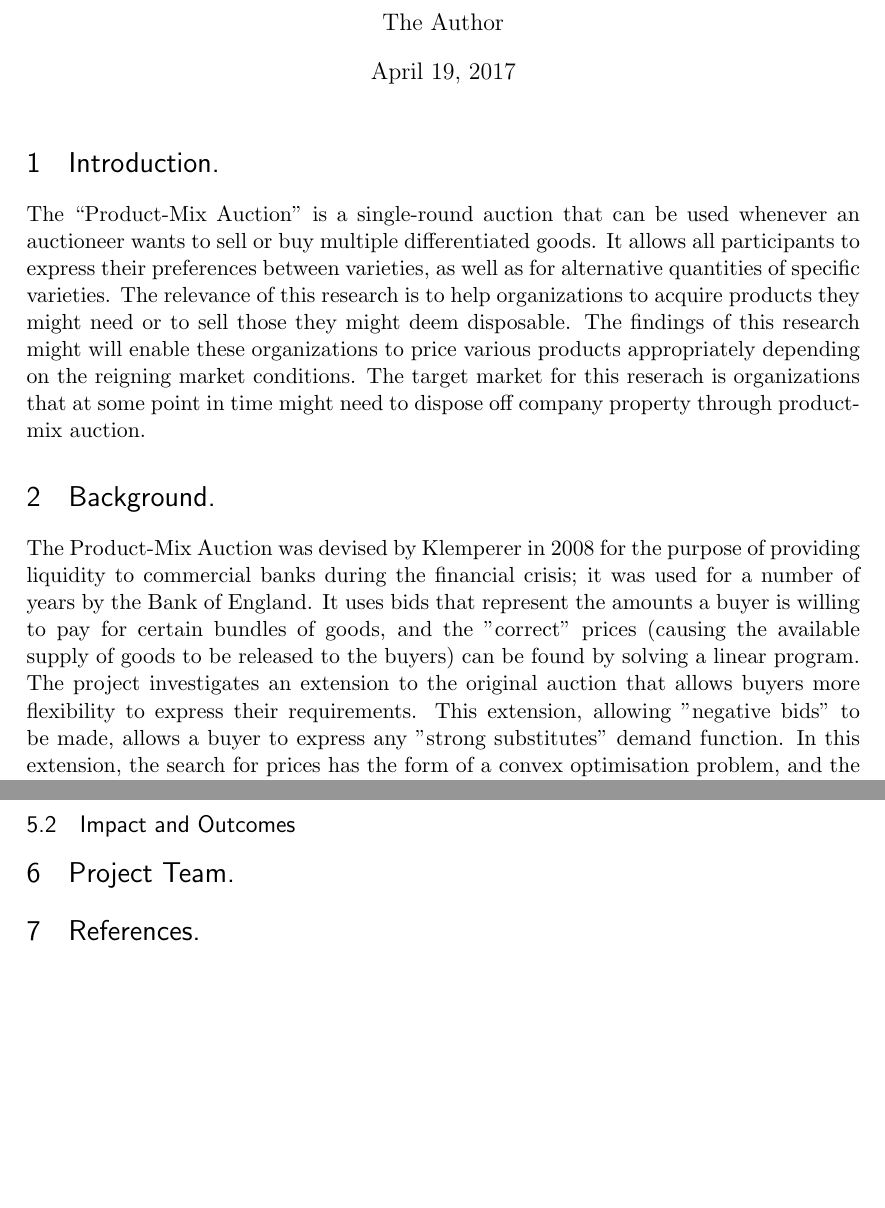
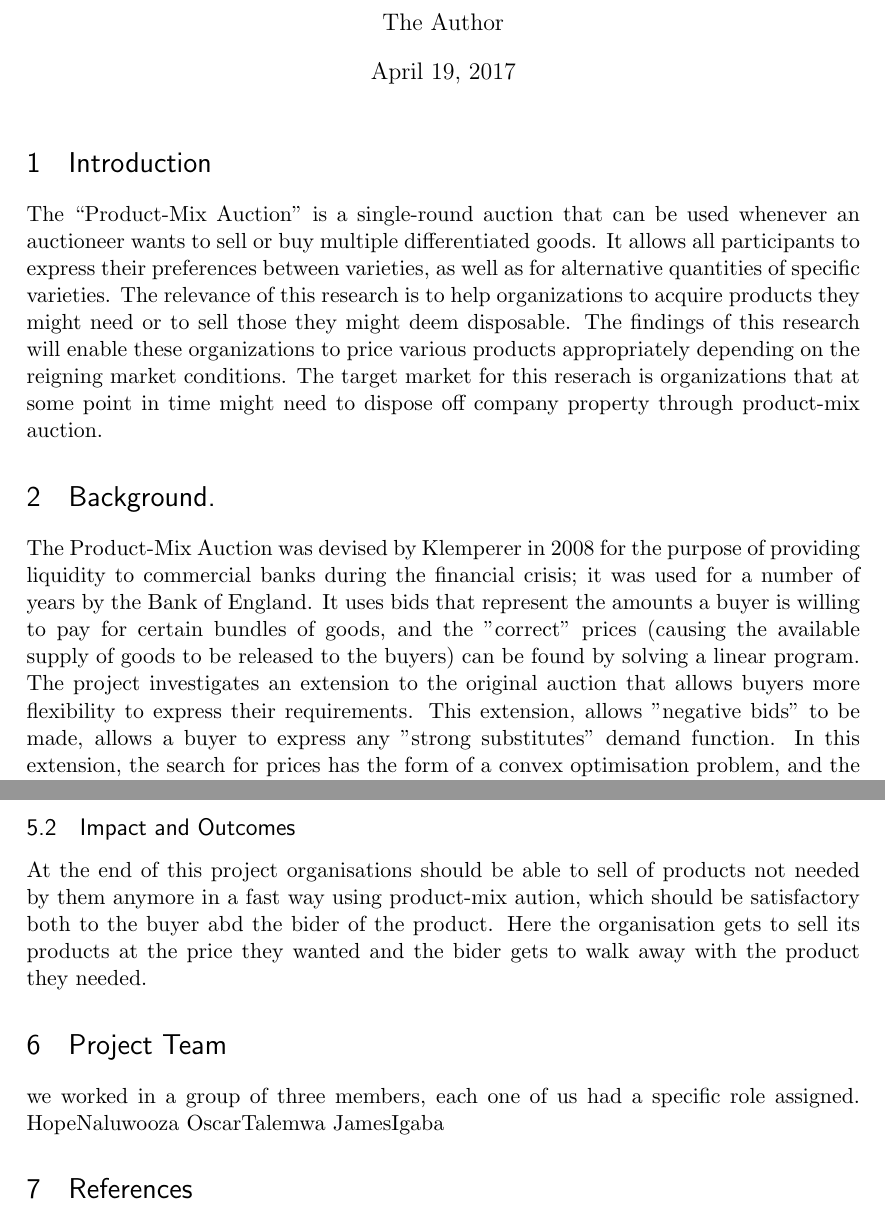
Before and after one commit to TaremwaA/group-211-rm, a LaTeX document (ConceptPaper.tex): two parts of pages 1 and 3 of 3, joined at a grey line, cut so that both start at the same text, the shorter picture padded with empty space. Compiled offline with pdfLaTeX.

Commit message:
Update ConceptPaper.tex
impact and outcomes

```diff
--- a/ConceptPaper.tex
+++ b/ConceptPaper.tex
@@ -61,15 +61,15 @@
 \begin{document}
 \maketitle
 
-\section{Introduction.}
+\section{Introduction}
 
 The “Product-Mix Auction” is a single-round auction that can be used whenever an auctioneer wants to sell or buy multiple differentiated goods. It allows all participants to express their preferences between varieties, as well as for alternative quantities of specific varieties.
-The relevance of this research is to help organizations to acquire products they might need or to sell those they might deem disposable. The findings of this research might will enable these organizations to price various products appropriately depending on the reigning market conditions. The target market for this reserach is organizations that at some point in time might need to dispose off company property through product-mix auction.
+The relevance of this research is to help organizations to acquire products they might need or to sell those they might deem disposable. The findings of this research will enable these organizations to price various products appropriately depending on the reigning market conditions. The target market for this reserach is organizations that at some point in time might need to dispose off company property through product-mix auction.
 
 \section{Background.}
 The Product-Mix Auction was devised by Klemperer in 2008 for the purpose of providing liquidity to commercial banks during the financial crisis; it was used for a number of years by the Bank of England.
 It uses bids that represent the amounts a buyer is willing to pay for certain bundles of goods, and the "correct" prices (causing the available supply of goods to be released to the buyers) can be found by solving a linear program. The project investigates an extension to the original auction that allows buyers more flexibility to express their requirements.
-This extension, allowing "negative bids" to be made, allows a buyer to express any "strong substitutes" demand function. In this extension, the search for prices has the form of a convex optimisation problem, and the project envisages implementing the Ellipsoid Method to find the prices, along with local search heuristics. The Ellipsoid Method runs in polynomial time but is slow in practice; at present we have no guarantee for the performance of the local-search approach, but it's of interest to see how it performs in practice, on simulated data.
+This extension, allows "negative bids" to be made, allows a buyer to express any "strong substitutes" demand function. In this extension, the search for prices has the form of a convex optimisation problem, and the project envisages implementing the Ellipsoid Method to find the prices, along with local search heuristics. The Ellipsoid Method runs in polynomial time but is slow in practice; at present we have no guarantee for the performance of the local-search approach, but it's of interest to see how it performs in practice, on simulated data.
 
 \section{Abstract}
 The product-mix auction is a fairly new auction type that was adopted by the bank of england.
@@ -91,8 +91,13 @@ The other approach will be to carry out a small mock product-mix Auction trial w
 
 
 \subsection{Impact and Outcomes}
-\section{Project Team.}
-\section{References.}
+At the end of this project organisations should be able to sell of products not needed by them anymore in a fast way using product-mix aution, which should be satisfactory both to the buyer abd the bider of the product. Here the organisation gets to sell its products at the price they wanted and the bider gets to walk away with the product they needed.
+\section{Project Team}
+we worked in a group of three members, each one of us had a specific role assigned.
+HopeNaluwooza
+OscarTalemwa
+JamesIgaba
+\section{References}
 
 
 
```
